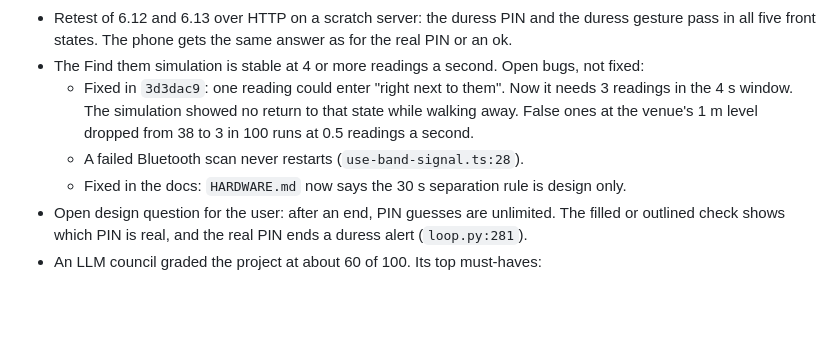
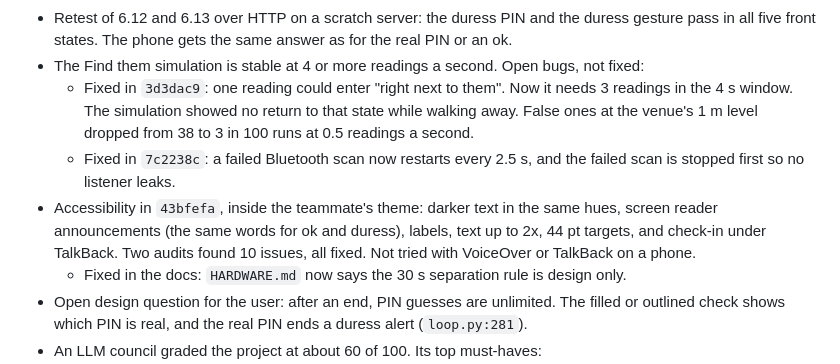
Before and after one commit to Mystanile/htvaura, a Markdown page: PLAN.md, the part around the change. Drawn GitHub-style; blank space fills up the shorter version.

Commit message:
Docs: scan retry fixed, accessibility notes and what still needs a phone

```diff
--- a/PLAN.md
+++ b/PLAN.md
@@ -65,7 +65,8 @@ Branch `ntfy` (newest work, 2026-10-17 evening):
 - Retest of 6.12 and 6.13 over HTTP on a scratch server: the duress PIN and the duress gesture pass in all five front states. The phone gets the same answer as for the real PIN or an ok.
 - The Find them simulation is stable at 4 or more readings a second. Open bugs, not fixed:
   - Fixed in `3d3dac9`: one reading could enter "right next to them". Now it needs 3 readings in the 4 s window. The simulation showed no return to that state while walking away. False ones at the venue's 1 m level dropped from 38 to 3 in 100 runs at 0.5 readings a second.
-  - A failed Bluetooth scan never restarts (`use-band-signal.ts:28`).
+  - Fixed in `7c2238c`: a failed Bluetooth scan now restarts every 2.5 s, and the failed scan is stopped first so no listener leaks.
+- Accessibility in `43bfefa`, inside the teammate's theme: darker text in the same hues, screen reader announcements (the same words for ok and duress), labels, text up to 2x, 44 pt targets, and check-in under TalkBack. Two audits found 10 issues, all fixed. Not tried with VoiceOver or TalkBack on a phone.
   - Fixed in the docs: `HARDWARE.md` now says the 30 s separation rule is design only.
 - Open design question for the user: after an end, PIN guesses are unlimited. The filled or outlined check shows which PIN is real, and the real PIN ends a duress alert (`loop.py:281`).
 - An LLM council graded the project at about 60 of 100. Its top must-haves:
```
Also changed, not shown: DEMO_NOTES.md (+2 -1 lines).
